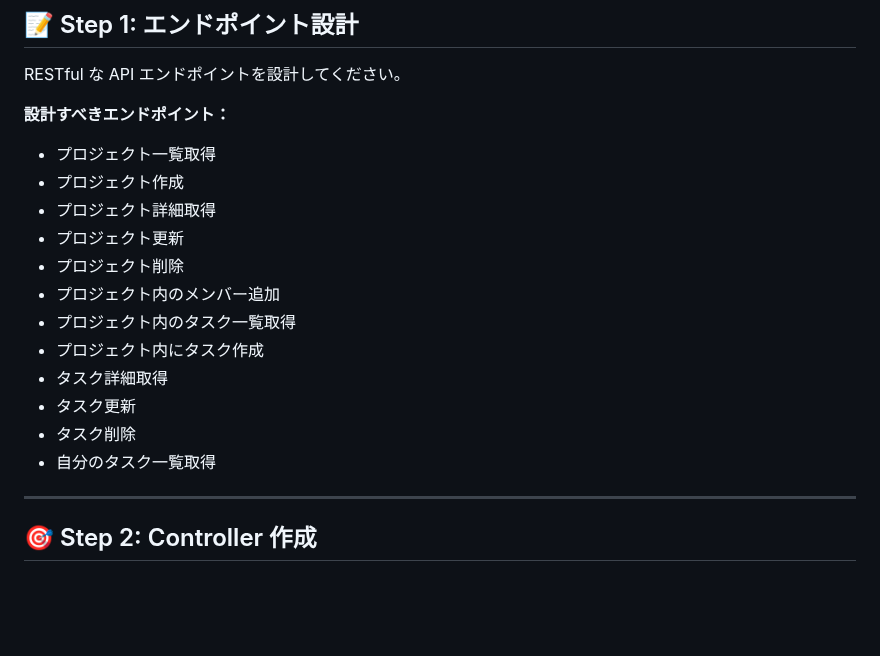
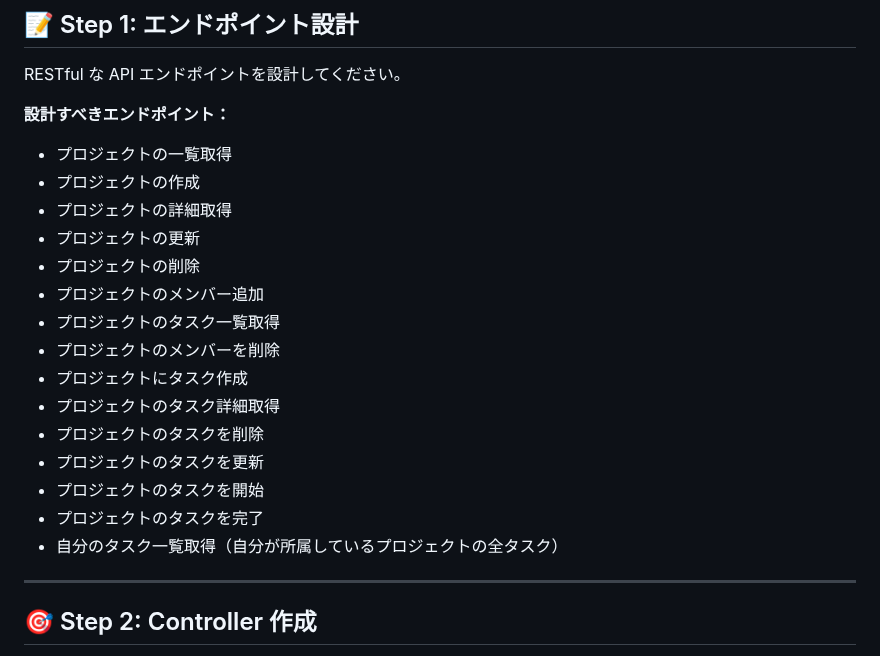
Before and after one commit to e-value/study-task-app-student, a Markdown page: LESSON1_README.md, the part around the change. Rendered like a GitHub page; blank space fills up the shorter version.

```diff
--- a/LESSON1_README.md
+++ b/LESSON1_README.md
@@ -127,18 +127,21 @@ RESTful な API エンドポイントを設計してください。
 
 **設計すべきエンドポイント：**
 
--   プロジェクト一覧取得
--   プロジェクト作成
--   プロジェクト詳細取得
--   プロジェクト更新
--   プロジェクト削除
--   プロジェクト内のメンバー追加
--   プロジェクト内のタスク一覧取得
--   プロジェクト内にタスク作成
--   タスク詳細取得
--   タスク更新
--   タスク削除
--   自分のタスク一覧取得
+-   プロジェクトの一覧取得
+-   プロジェクトの作成
+-   プロジェクトの詳細取得
+-   プロジェクトの更新
+-   プロジェクトの削除
+-   プロジェクトのメンバー追加
+-   プロジェクトのタスク一覧取得
+-   プロジェクトのメンバーを削除
+-   プロジェクトにタスク作成
+-   プロジェクトのタスク詳細取得
+-   プロジェクトのタスクを削除
+-   プロジェクトのタスクを更新
+-   プロジェクトのタスクを開始
+-   プロジェクトのタスクを完了
+-   自分のタスク一覧取得（自分が所属しているプロジェクトの全タスク）
 
 ---
 
```
